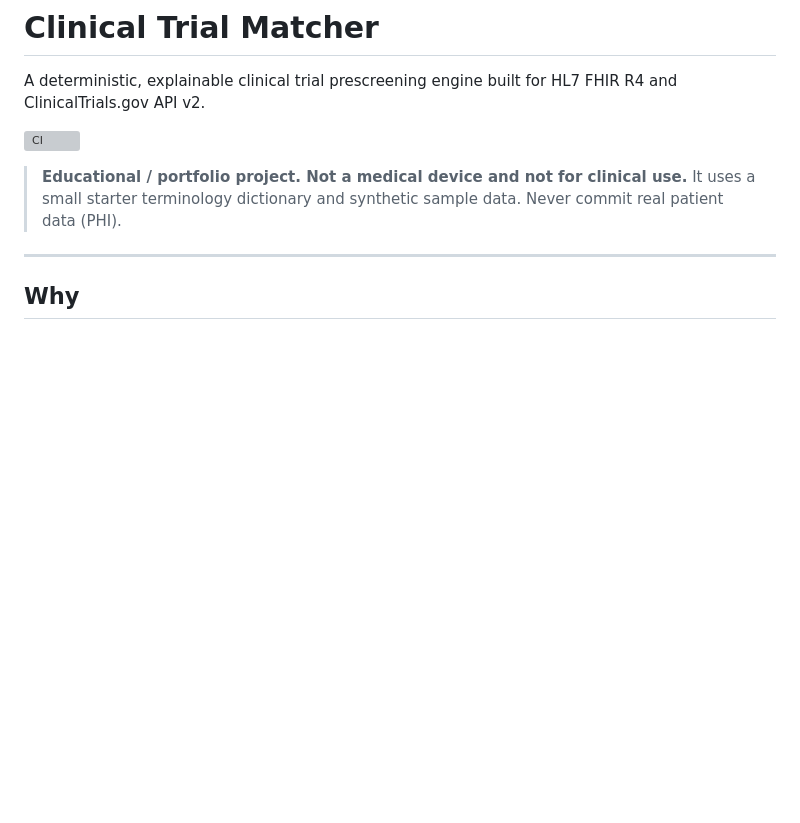
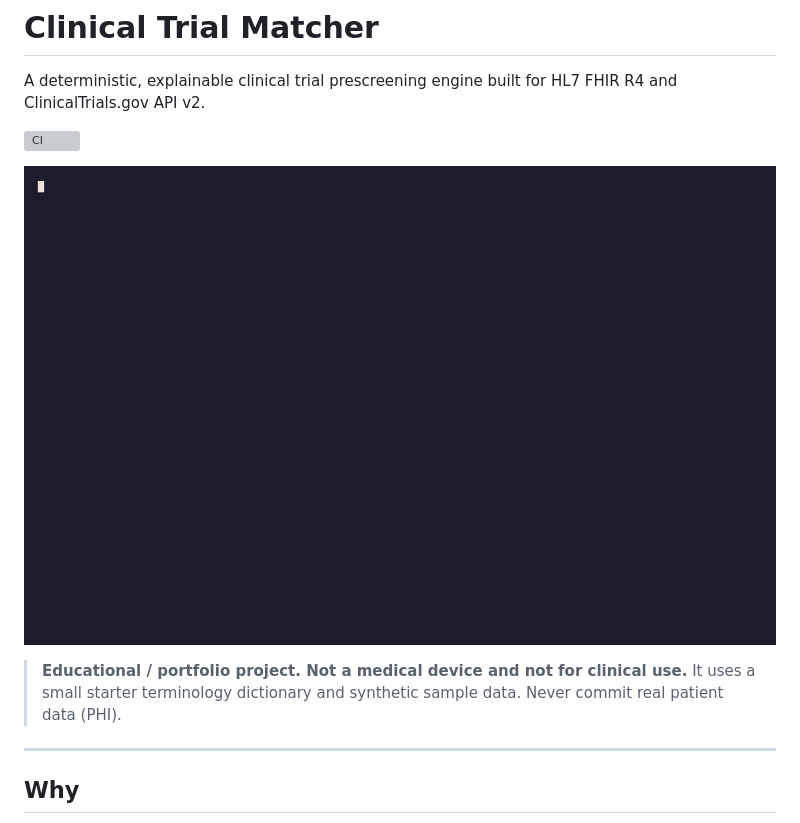
Before and after one commit to UmarHassanKhan929/clinical-trial-matcher, a Markdown page: README.md, the part around the change. Rendered like a GitHub page; pictures changed too: docs/demo.gif (added); blank space fills up the shorter version; grey boxes are pictures that could not be loaded.

Commit message:
docs: add terminal demo GIF via vhs

```diff
--- a/README.md
+++ b/README.md
@@ -3,6 +3,8 @@
 A deterministic, explainable clinical trial prescreening engine built for HL7 FHIR R4 and ClinicalTrials.gov API v2.
 
 [![CI](https://github.com/UmarHassanKhan929/clinical-trial-matcher/actions/workflows/ci.yml/badge.svg)](https://github.com/UmarHassanKhan929/clinical-trial-matcher/actions)
+
+![Offline demo on bundled sample data](docs/demo.gif)
 
 > **Educational / portfolio project. Not a medical device and not for clinical use.** It uses a small starter terminology dictionary and synthetic sample data. Never commit real patient data (PHI).
 
```
Also changed, not shown: 1 other file.
